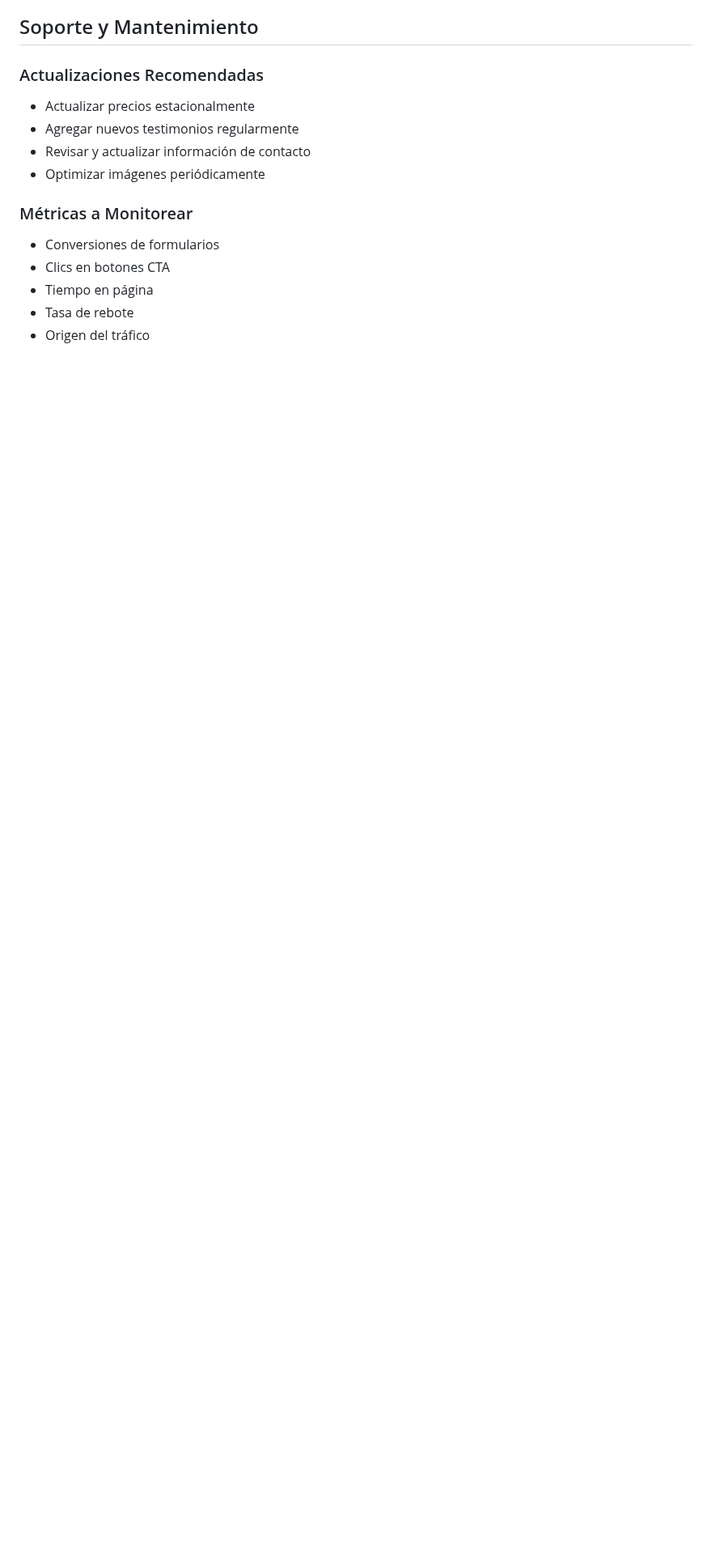
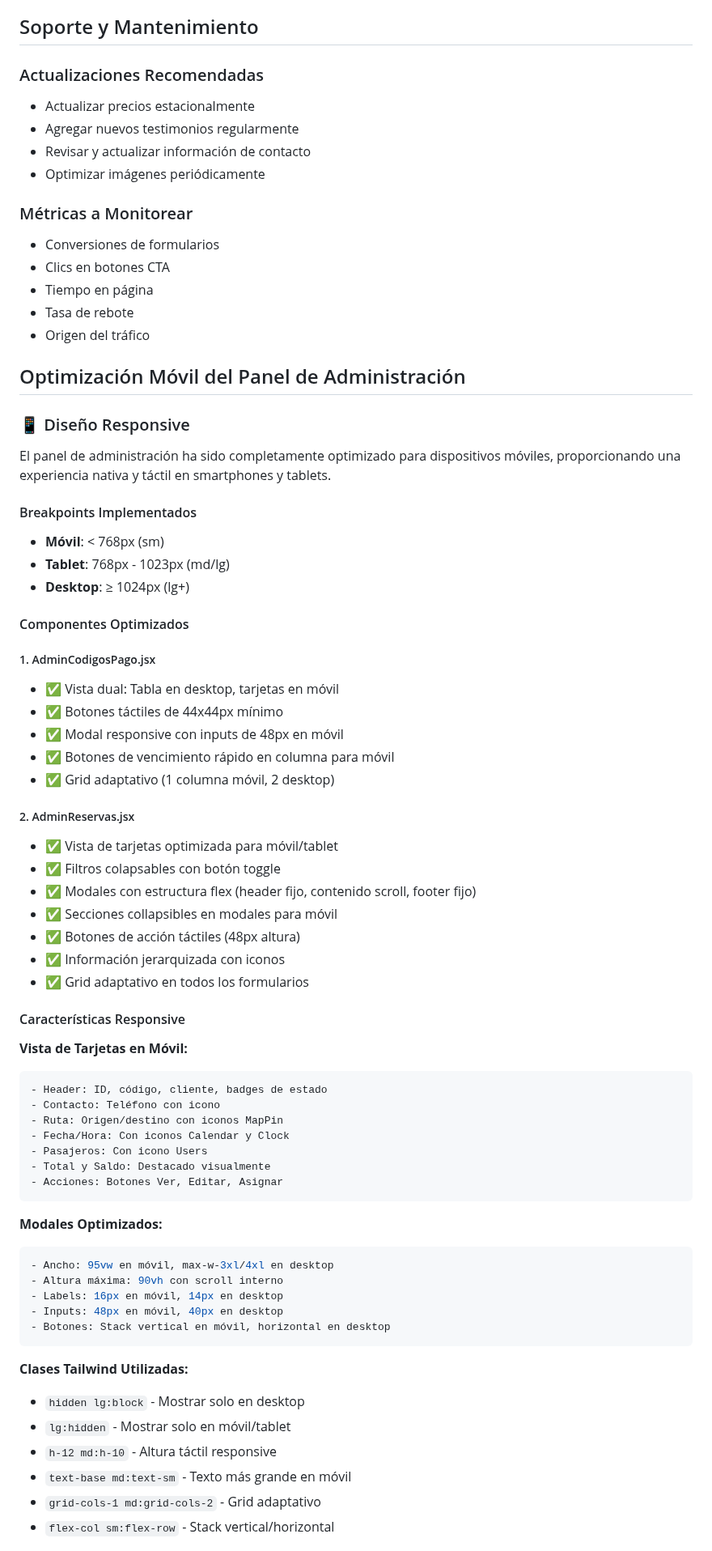
Before and after one commit to WidoMartinez/transportes-araucaria, a Markdown page: README.md, the part around one of its changes. Shown at 81% size. Rendered like a GitHub page; blank space fills up the shorter version.

Commit message:
docs: Actualizar README con documentación de optimización móvil
Co-authored-by: WidoMartinez <103347274+WidoMartinez@users.noreply.github.com>

````diff
--- a/README.md
+++ b/README.md
@@ -168,3 +168,62 @@ Reemplazar archivos en `src/assets/`:
 - Tasa de rebote
 - Origen del tráfico
 
+## Optimización Móvil del Panel de Administración
+
+### 📱 Diseño Responsive
+
+El panel de administración ha sido completamente optimizado para dispositivos móviles, proporcionando una experiencia nativa y táctil en smartphones y tablets.
+
+#### Breakpoints Implementados
+- **Móvil**: < 768px (sm)
+- **Tablet**: 768px - 1023px (md/lg)
+- **Desktop**: ≥ 1024px (lg+)
+
+#### Componentes Optimizados
+
+##### 1. AdminCodigosPago.jsx
+- ✅ Vista dual: Tabla en desktop, tarjetas en móvil
+- ✅ Botones táctiles de 44x44px mínimo
+- ✅ Modal responsive con inputs de 48px en móvil
+- ✅ Botones de vencimiento rápido en columna para móvil
+- ✅ Grid adaptativo (1 columna móvil, 2 desktop)
+
+##### 2. AdminReservas.jsx
+- ✅ Vista de tarjetas optimizada para móvil/tablet
+- ✅ Filtros colapsables con botón toggle
+- ✅ Modales con estructura flex (header fijo, contenido scroll, footer fijo)
+- ✅ Secciones collapsibles en modales para móvil
+- ✅ Botones de acción táctiles (48px altura)
+- ✅ Información jerarquizada con iconos
+- ✅ Grid adaptativo en todos los formularios
+
+#### Características Responsive
+
+**Vista de Tarjetas en Móvil:**
+```jsx
+- Header: ID, código, cliente, badges de estado
+- Contacto: Teléfono con icono
+- Ruta: Origen/destino con iconos MapPin
+- Fecha/Hora: Con iconos Calendar y Clock
+- Pasajeros: Con icono Users
+- Total y Saldo: Destacado visualmente
+- Acciones: Botones Ver, Editar, Asignar
+```
+
+**Modales Optimizados:**
+```jsx
+- Ancho: 95vw en móvil, max-w-3xl/4xl en desktop
+- Altura máxima: 90vh con scroll interno
+- Labels: 16px en móvil, 14px en desktop
+- Inputs: 48px en móvil, 40px en desktop
+- Botones: Stack vertical en móvil, horizontal en desktop
+```
+
+**Clases Tailwind Utilizadas:**
+- `hidden lg:block` - Mostrar solo en desktop
+- `lg:hidden` - Mostrar solo en móvil/tablet
+- `h-12 md:h-10` - Altura táctil responsive
+- `text-base md:text-sm` - Texto más grande en móvil
+- `grid-cols-1 md:grid-cols-2` - Grid adaptativo
+- `flex-col sm:flex-row` - Stack vertical/horizontal
+
````
Also changed, not shown: other parts of README.md (+27 -0 lines).
